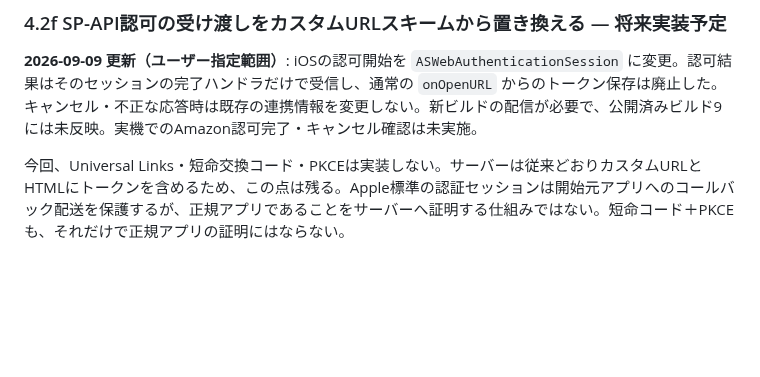
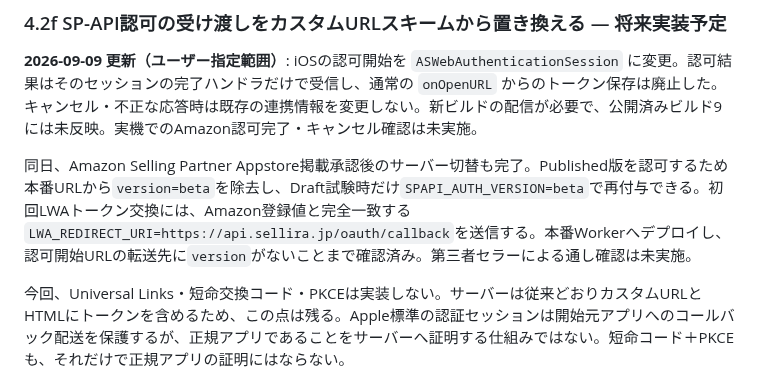
Before and after one commit to yuriasu2/-barcode_sedori, a Markdown page: FREEMIUM-PLAN.md, the part around the change. GitHub-like rendering; blank space fills up the shorter version.

```diff
--- a/FREEMIUM-PLAN.md
+++ b/FREEMIUM-PLAN.md
@@ -195,6 +195,8 @@
 
 **2026-09-09 更新（ユーザー指定範囲）**: iOSの認可開始を `ASWebAuthenticationSession` に変更。認可結果はそのセッションの完了ハンドラだけで受信し、通常の `onOpenURL` からのトークン保存は廃止した。キャンセル・不正な応答時は既存の連携情報を変更しない。新ビルドの配信が必要で、公開済みビルド9には未反映。実機でのAmazon認可完了・キャンセル確認は未実施。
 
+同日、Amazon Selling Partner Appstore掲載承認後のサーバー切替も完了。Published版を認可するため本番URLから`version=beta`を除去し、Draft試験時だけ`SPAPI_AUTH_VERSION=beta`で再付与できる。初回LWAトークン交換には、Amazon登録値と完全一致する`LWA_REDIRECT_URI=https://api.sellira.jp/oauth/callback`を送信する。本番Workerへデプロイし、認可開始URLの転送先に`version`がないことまで確認済み。第三者セラーによる通し確認は未実施。
+
 今回、Universal Links・短命交換コード・PKCEは実装しない。サーバーは従来どおりカスタムURLとHTMLにトークンを含めるため、この点は残る。Apple標準の認証セッションは開始元アプリへのコールバック配送を保護するが、正規アプリであることをサーバーへ証明する仕組みではない。短命コード＋PKCEも、それだけで正規アプリの証明にはならない。
 
 **きっかけ（2026-08-21）**: 審査返信のためにOAuthの実装を読み返して気づいた。認可完了後、サーバー（`server/src/oauth.js`）はリフレッシュトークンを**カスタムURLスキームのクエリパラメータ**でアプリへ渡している。
```
Also changed, not shown: SESSION-HANDOFF.md (+3 -0 lines), SPAPI-APPSTORE-CHECKLIST.md (+3 -3 lines).
